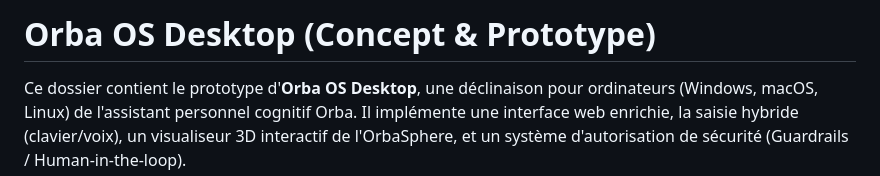
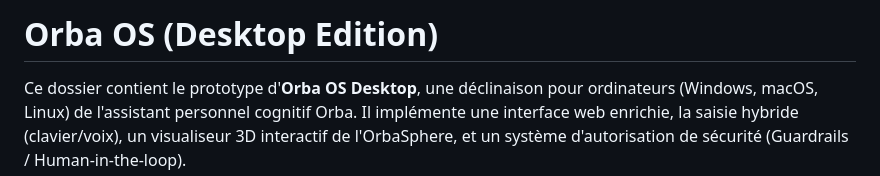
Before and after one commit to AlexKoncept/ORBA_OS, a Markdown page: Orba_OS_Desktop/README.md, the part around the change. Drawn GitHub-style.

Commit message:
Change README title to 'Orba OS (Desktop Edition)'
Updated the title of the README to reflect the desktop edition.

```diff
--- a/Orba_OS_Desktop/README.md
+++ b/Orba_OS_Desktop/README.md
@@ -1,4 +1,4 @@
-# Orba OS Desktop (Concept & Prototype)
+# Orba OS (Desktop Edition)
 
 Ce dossier contient le prototype d'**Orba OS Desktop**, une déclinaison pour ordinateurs (Windows, macOS, Linux) de l'assistant personnel cognitif Orba. Il implémente une interface web enrichie, la saisie hybride (clavier/voix), un visualiseur 3D interactif de l'OrbaSphere, et un système d'autorisation de sécurité (Guardrails / Human-in-the-loop).
 
```
